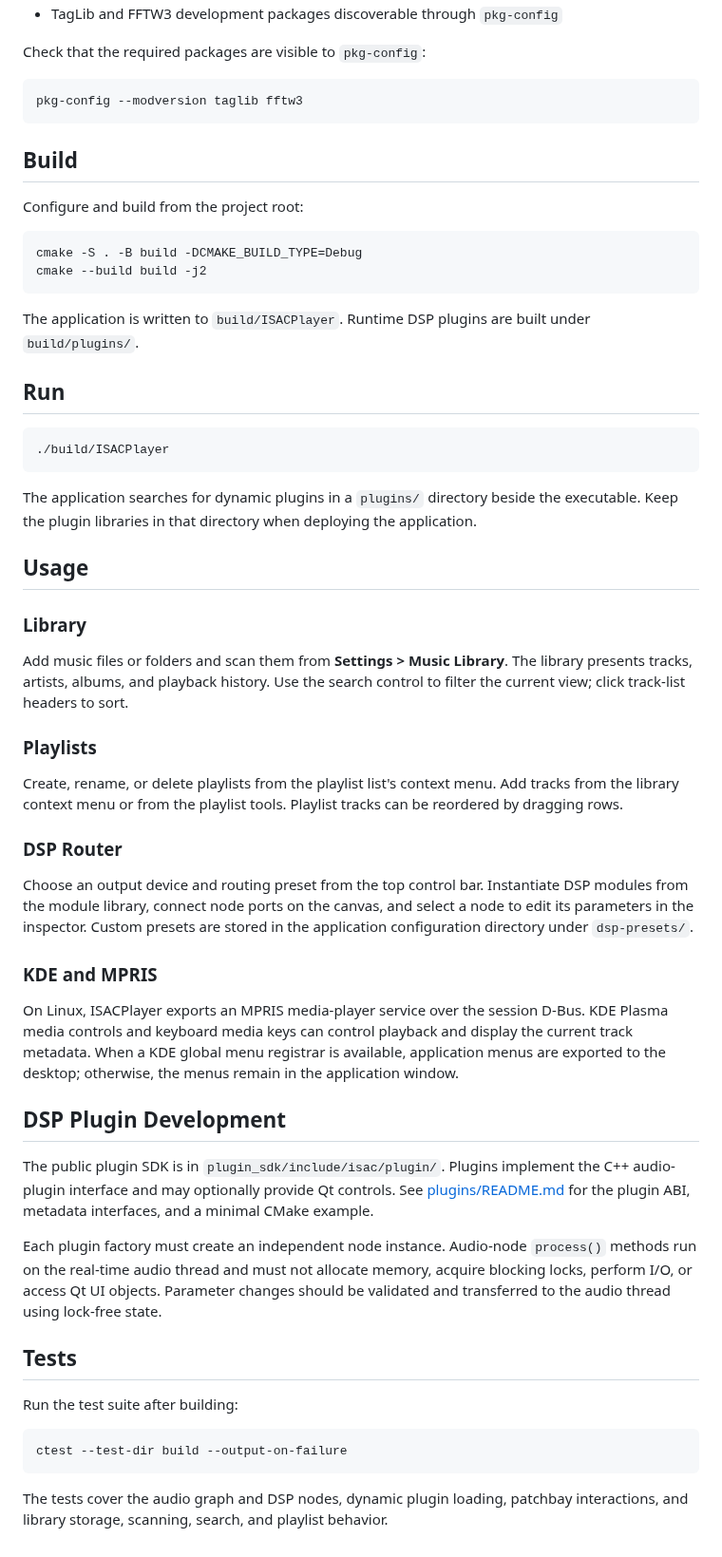
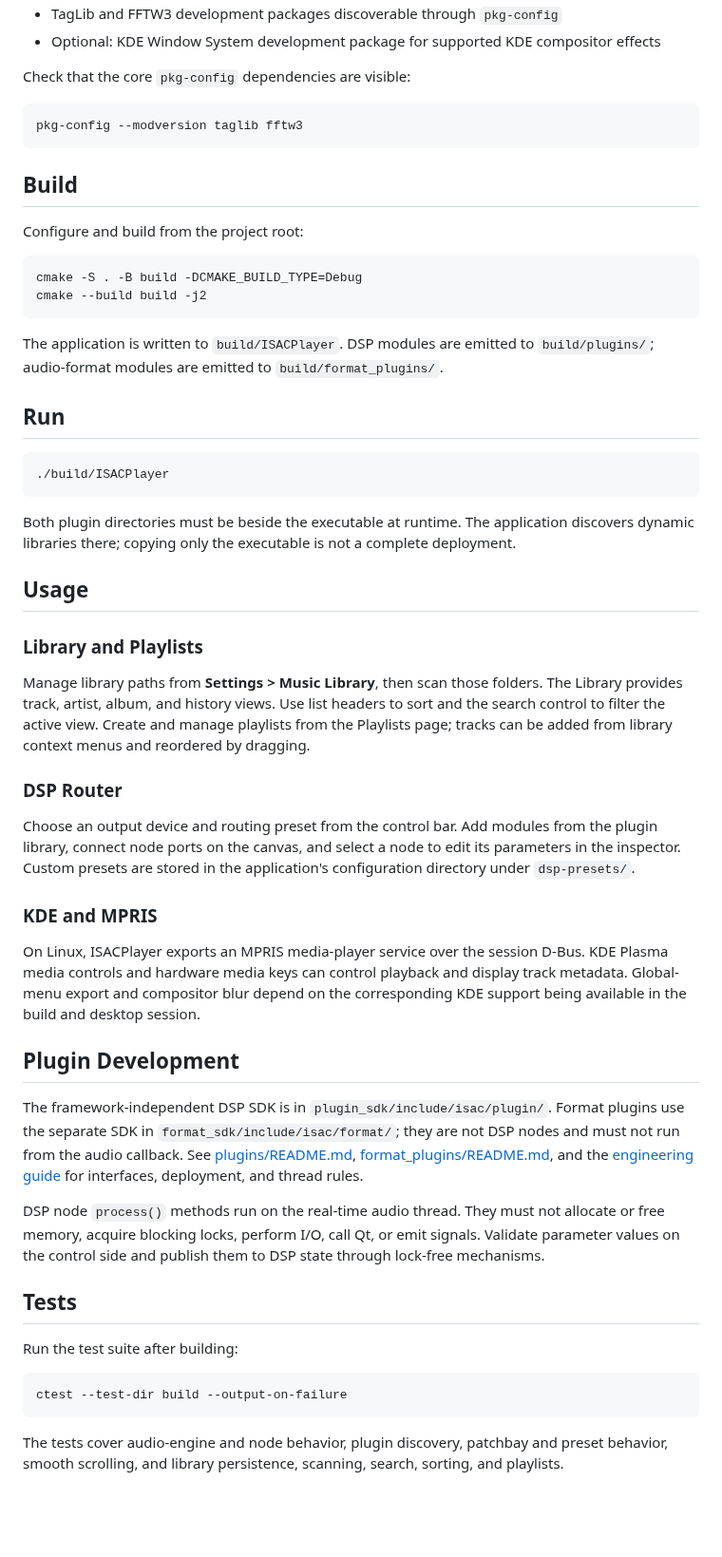
Before and after one commit to Vann-Isaac-Hwang/ISACPlayer, a Markdown page: README.md, the part around one of its changes. Shown at 95% size. Rendered like a GitHub page; blank space fills up the shorter version.

````diff
--- a/README.md
+++ b/README.md
@@ -28,6 +35,7 @@ Audio is decoded and processed at the source sample rate where supported by the
 - TagLib and FFTW3 development packages discoverable through `pkg-config`
+- Optional: KDE Window System development package for supported KDE compositor effects
 
-Check that the required packages are visible to `pkg-config`:
+Check that the core `pkg-config` dependencies are visible:
 
 ```sh
 pkg-config --modversion taglib fftw3
@@ -42,7 +50,7 @@ cmake -S . -B build -DCMAKE_BUILD_TYPE=Debug
 cmake --build build -j2
 ```
 
-The application is written to `build/ISACPlayer`. Runtime DSP plugins are built under `build/plugins/`.
+The application is written to `build/ISACPlayer`. DSP modules are emitted to `build/plugins/`; audio-format modules are emitted to `build/format_plugins/`.
 
 ## Run
 
@@ -50,31 +58,27 @@ The application is written to `build/ISACPlayer`. Runtime DSP plugins are built
 ./build/ISACPlayer
 ```
 
-The application searches for dynamic plugins in a `plugins/` directory beside the executable. Keep the plugin libraries in that directory when deploying the application.
+Both plugin directories must be beside the executable at runtime. The application discovers dynamic libraries there; copying only the executable is not a complete deployment.
 
 ## Usage
 
-### Library
+### Library and Playlists
 
-Add music files or folders and scan them from **Settings > Music Library**. The library presents tracks, artists, albums, and playback history. Use the search control to filter the current view; click track-list headers to sort.
-
-### Playlists
-
-Create, rename, or delete playlists from the playlist list's context menu. Add tracks from the library context menu or from the playlist tools. Playlist tracks can be reordered by dragging rows.
+Manage library paths from **Settings > Music Library**, then scan those folders. The Library provides track, artist, album, and history views. Use list headers to sort and the search control to filter the active view. Create and manage playlists from the Playlists page; tracks can be added from library context menus and reordered by dragging.
 
 ### DSP Router
 
-Choose an output device and routing preset from the top control bar. Instantiate DSP modules from the module library, connect node ports on the canvas, and select a node to edit its parameters in the inspector. Custom presets are stored in the application configuration directory under `dsp-presets/`.
+Choose an output device and routing preset from the control bar. Add modules from the plugin library, connect node ports on the canvas, and select a node to edit its parameters in the inspector. Custom presets are stored in the application's configuration directory under `dsp-presets/`.
 
 ### KDE and MPRIS
 
-On Linux, ISACPlayer exports an MPRIS media-player service over the session D-Bus. KDE Plasma media controls and keyboard media keys can control playback and display the current track metadata. When a KDE global menu registrar is available, application menus are exported to the desktop; otherwise, the menus remain in the application window.
+On Linux, ISACPlayer exports an MPRIS media-player service over the session D-Bus. KDE Plasma media controls and hardware media keys can control playback and display track metadata. Global-menu export and compositor blur depend on the corresponding KDE support being available in the build and desktop session.
 
-## DSP Plugin Development
+## Plugin Development
 
-The public plugin SDK is in `plugin_sdk/include/isac/plugin/`. Plugins implement the C++ audio-plugin interface and may optionally provide Qt controls. See [plugins/README.md](plugins/README.md) for the plugin ABI, metadata interfaces, and a minimal CMake example.
+The framework-independent DSP SDK is in `plugin_sdk/include/isac/plugin/`. Format plugins use the separate SDK in `format_sdk/include/isac/format/`; they are not DSP nodes and must not run from the audio callback. See [plugins/README.md](plugins/README.md), [format_plugins/README.md](format_plugins/README.md), and the [engineering guide](docs/ENGINEERING.md) for interfaces, deployment, and thread rules.
 
-Each plugin factory must create an independent node instance. Audio-node `process()` methods run on the real-time audio thread and must not allocate memory, acquire blocking locks, perform I/O, or access Qt UI objects. Parameter changes should be validated and transferred to the audio thread using lock-free state.
+DSP node `process()` methods run on the real-time audio thread. They must not allocate or free memory, acquire blocking locks, perform I/O, call Qt, or emit signals. Validate parameter values on the control side and publish them to DSP state through lock-free mechanisms.
 
 ## Tests
 
@@ -84,4 +88,4 @@ Run the test suite after building:
 ctest --test-dir build --output-on-failure
 ```
 
-The tests cover the audio graph and DSP nodes, dynamic plugin loading, patchbay interactions, and library storage, scanning, search, and playlist behavior.
+The tests cover audio-engine and node behavior, plugin discovery, patchbay and preset behavior, smooth scrolling, and library persistence, scanning, search, sorting, and playlists.
````
Also changed, not shown: other parts of README.md (+20 -13 lines), docs/ENGINEERING.md (added, +379 -0 lines), screenshots/dsp-router-interface.png (added), screenshots/main-interface.png (added).
